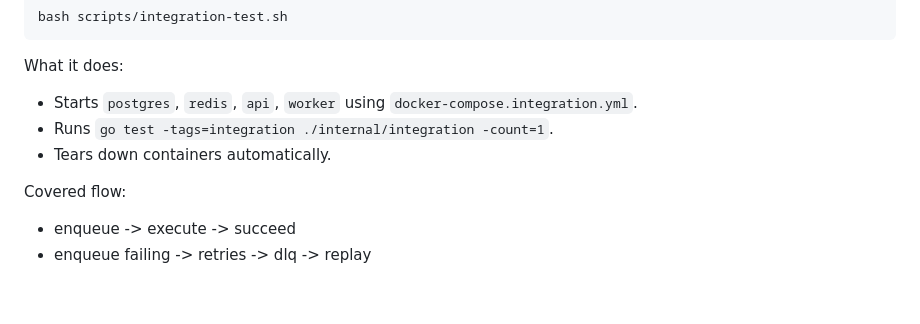
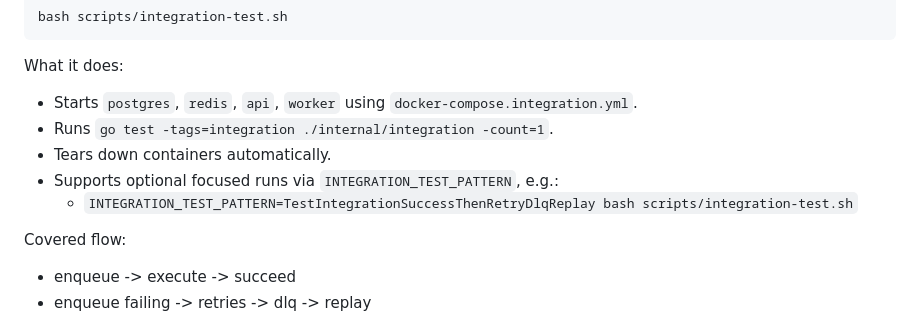
Before and after one commit to pranavko12/taskforge, a Markdown page: README.md, the part around the change. Rendered like a GitHub page; blank space fills up the shorter version.

```diff
--- a/README.md
+++ b/README.md
@@ -201,6 +201,8 @@ What it does:
 - Starts `postgres`, `redis`, `api`, `worker` using `docker-compose.integration.yml`.
 - Runs `go test -tags=integration ./internal/integration -count=1`.
 - Tears down containers automatically.
+- Supports optional focused runs via `INTEGRATION_TEST_PATTERN`, e.g.:
+  - `INTEGRATION_TEST_PATTERN=TestIntegrationSuccessThenRetryDlqReplay bash scripts/integration-test.sh`
 
 Covered flow:
 - enqueue -> execute -> succeed
```
